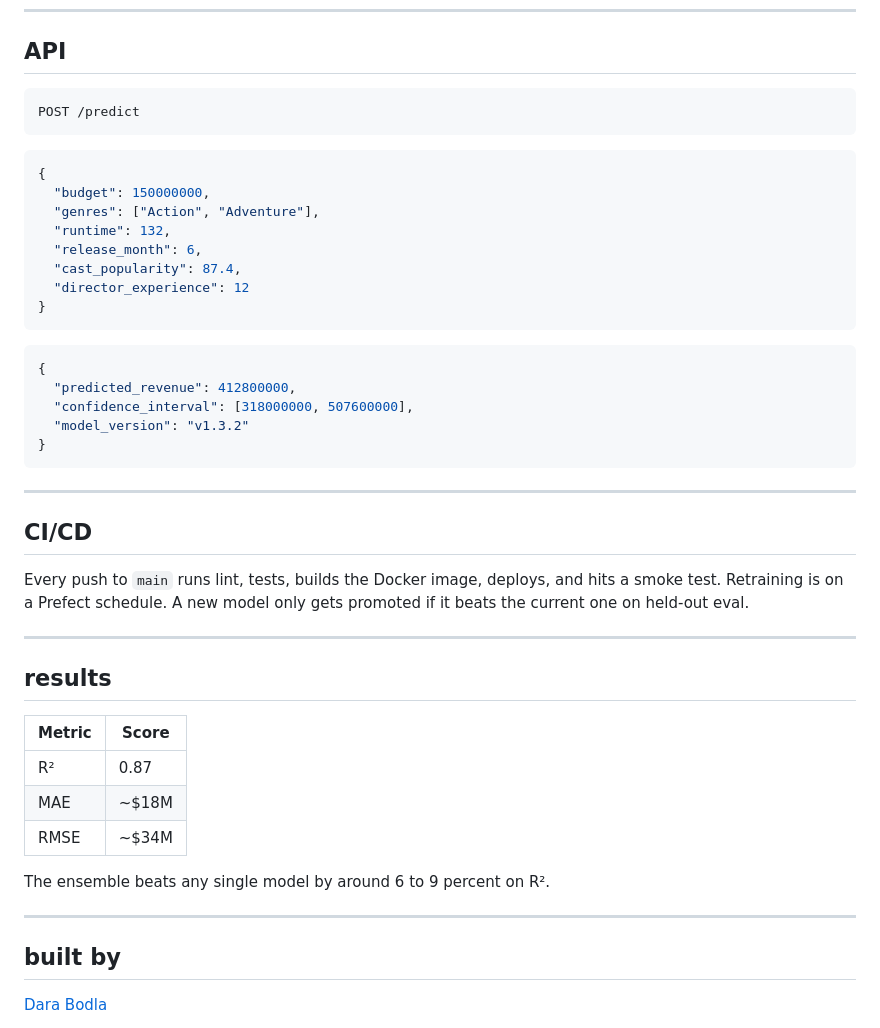
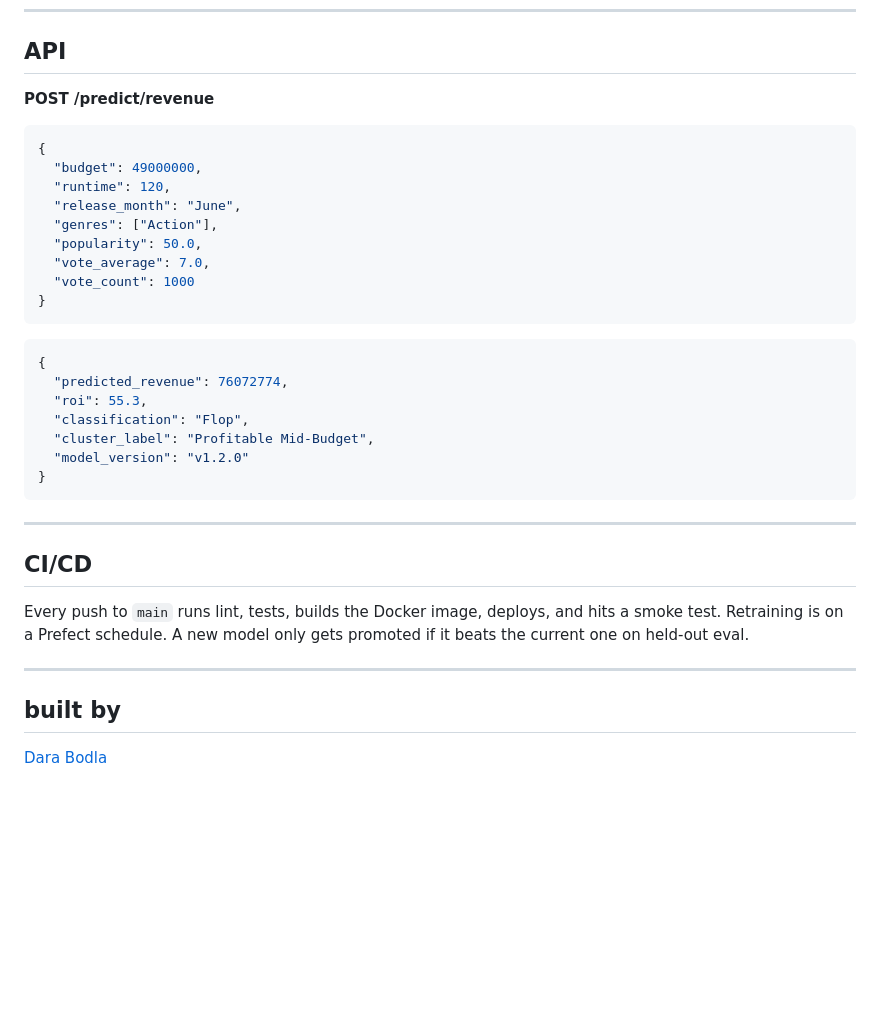
Before and after one commit to DaraBodla/movie-revenue-predictor, a Markdown page: README.md, the part around one of its changes. Rendered like a GitHub page; blank space fills up the shorter version.

````diff
--- a/README.md
+++ b/README.md
@@ -108,26 +136,27 @@ python -m pipeline.train
 
 ## API
 
-```bash
-POST /predict
-```
+**POST /predict/revenue**
 
 ```json
 {
-  "budget": 150000000,
-  "genres": ["Action", "Adventure"],
-  "runtime": 132,
-  "release_month": 6,
-  "cast_popularity": 87.4,
-  "director_experience": 12
+  "budget": 49000000,
+  "runtime": 120,
+  "release_month": "June",
+  "genres": ["Action"],
+  "popularity": 50.0,
+  "vote_average": 7.0,
+  "vote_count": 1000
 }
 ```
 
 ```json
 {
-  "predicted_revenue": 412800000,
-  "confidence_interval": [318000000, 507600000],
-  "model_version": "v1.3.2"
+  "predicted_revenue": 76072774,
+  "roi": 55.3,
+  "classification": "Flop",
+  "cluster_label": "Profitable Mid-Budget",
+  "model_version": "v1.2.0"
 }
 ```
 
@@ -139,18 +168,6 @@ Every push to `main` runs lint, tests, builds the Docker image, deploys, and hit
 
 ---
 
-## results
-
-| Metric | Score |
-|---|---|
-| R² | 0.87 |
-| MAE | ~$18M |
-| RMSE | ~$34M |
-
-The ensemble beats any single model by around 6 to 9 percent on R².
-
----
-
 ## built by
 
 [Dara Bodla](https://github.com/DaraBodla)
````
Also changed, not shown: other parts of README.md (+33 -5 lines).
